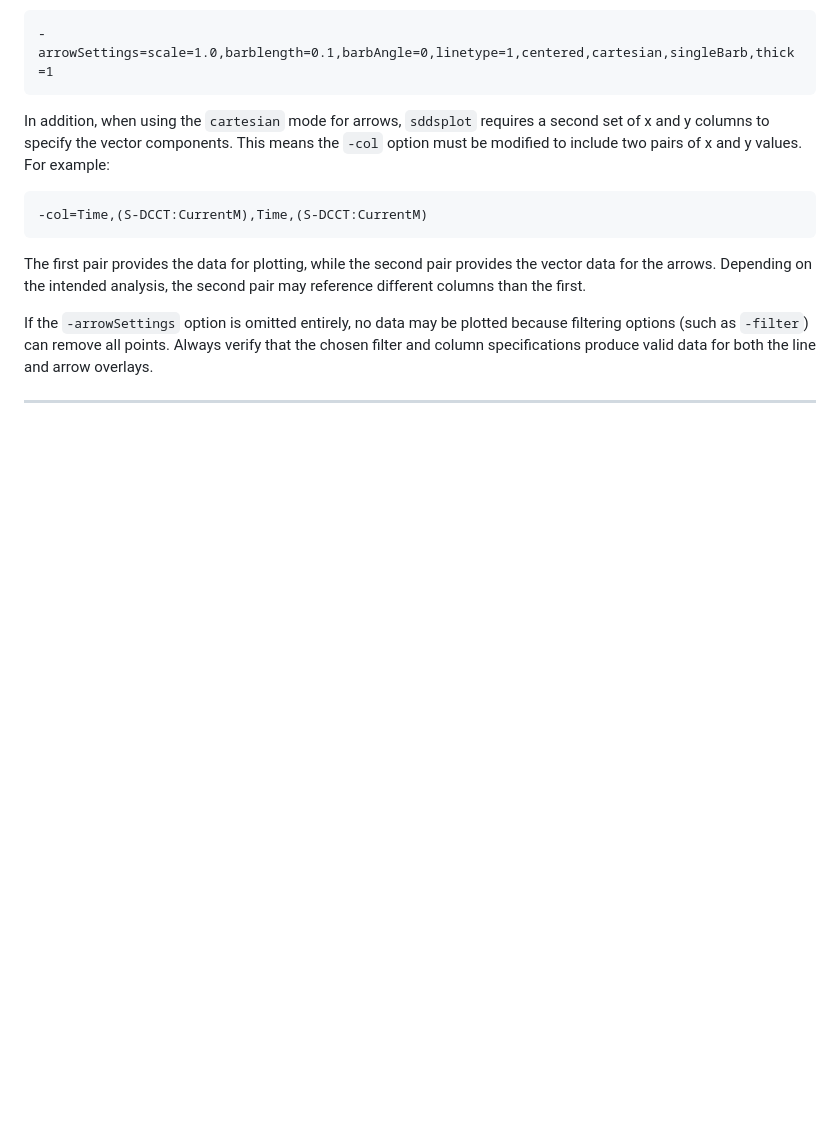
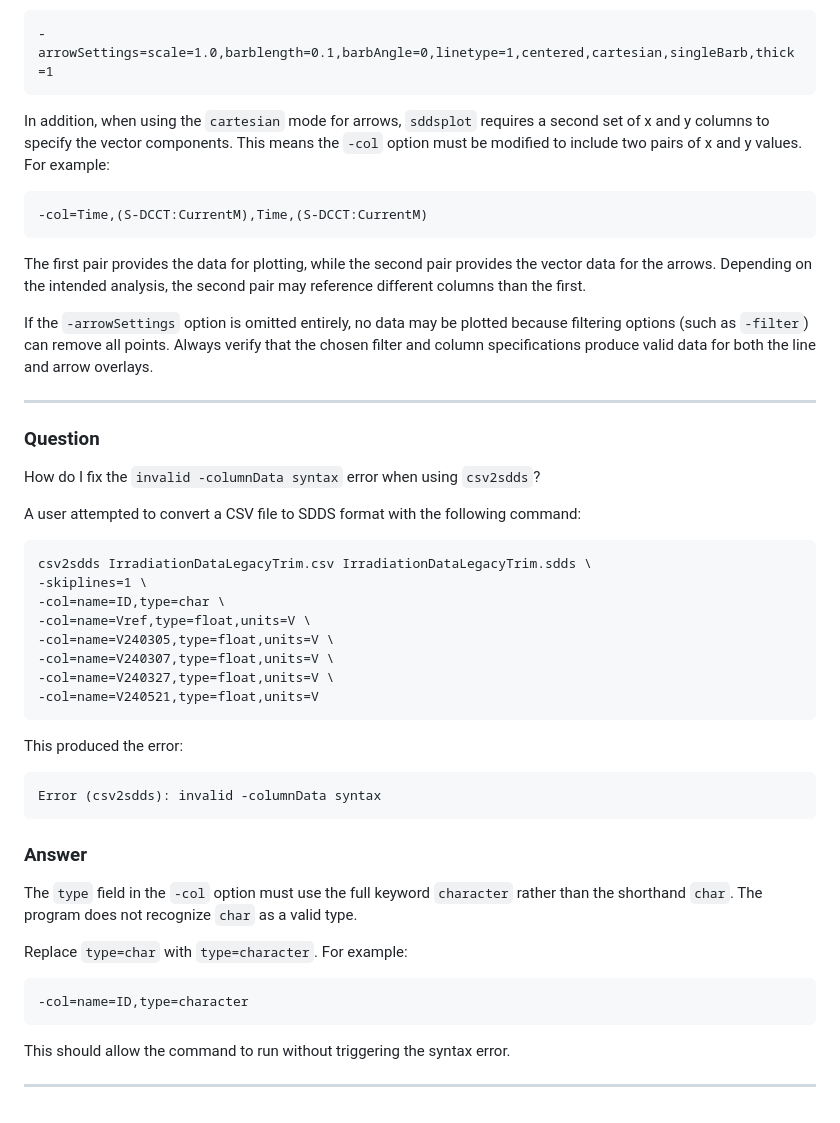
Before and after one commit to rtsoliday/SDDS, a Markdown page: SDDSaps/doc/README.md, the part around one of its changes. GitHub-like rendering; blank space fills up the shorter version.

Commit message:
Added new queston/answer

````diff
--- a/SDDSaps/doc/README.md
+++ b/SDDSaps/doc/README.md
@@ -290,3 +290,40 @@ The first pair provides the data for plotting, while the second pair provides th
 If the `-arrowSettings` option is omitted entirely, no data may be plotted because filtering options (such as `-filter`) can remove all points. Always verify that the chosen filter and column specifications produce valid data for both the line and arrow overlays.
 
 ---
+
+### Question
+
+How do I fix the `invalid -columnData syntax` error when using `csv2sdds`?
+
+A user attempted to convert a CSV file to SDDS format with the following command:
+
+```
+csv2sdds IrradiationDataLegacyTrim.csv IrradiationDataLegacyTrim.sdds \
+-skiplines=1 \
+-col=name=ID,type=char \
+-col=name=Vref,type=float,units=V \
+-col=name=V240305,type=float,units=V \
+-col=name=V240307,type=float,units=V \
+-col=name=V240327,type=float,units=V \
+-col=name=V240521,type=float,units=V
+```
+
+This produced the error:
+
+```
+Error (csv2sdds): invalid -columnData syntax
+```
+
+### Answer
+
+The `type` field in the `-col` option must use the full keyword `character` rather than the shorthand `char`. The program does not recognize `char` as a valid type.
+
+Replace `type=char` with `type=character`. For example:
+
+```
+-col=name=ID,type=character
+```
+
+This should allow the command to run without triggering the syntax error.
+
+---
````
Also changed, not shown: other parts of SDDSaps/doc/README.md (+1 -1 lines).
